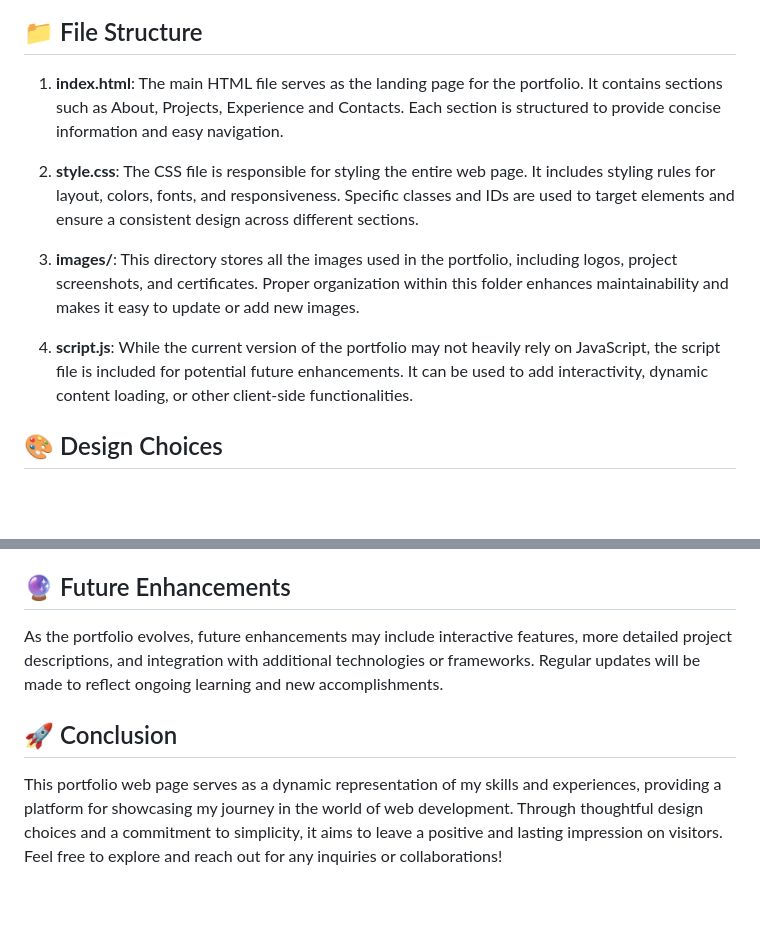
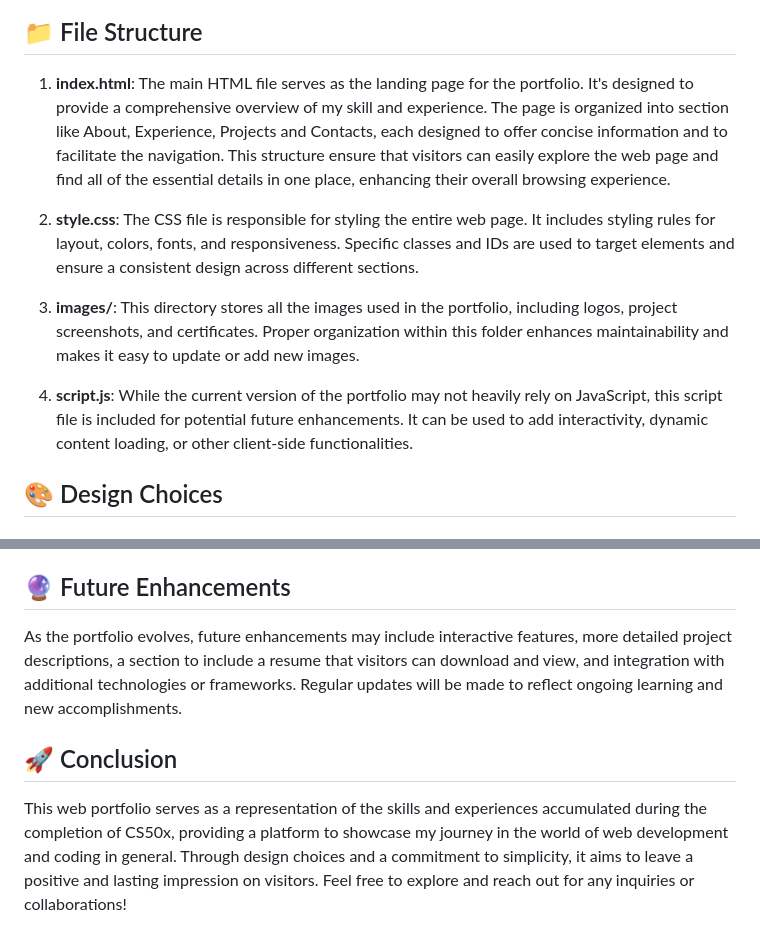
Before and after one commit to Riukim/portfolioV1, a Markdown page: README.md, 2 parts joined by grey strips. Rendered like a GitHub page; blank space fills up the shorter version.

```diff
--- a/README.md
+++ b/README.md
@@ -20,13 +20,13 @@ For now, the projects section consists of placeholders. As I continue to expand
 
 ## 📁 File Structure
 
-1. **index.html**: The main HTML file serves as the landing page for the portfolio. It contains sections such as About, Projects, Experience and Contacts. Each section is structured to provide concise information and easy navigation.
+1. **index.html**: The main HTML file serves as the landing page for the portfolio. It's designed to provide a comprehensive overview of my skill and experience. The page is organized into section like About, Experience, Projects and Contacts, each designed to offer concise information and to facilitate the navigation. This structure ensure that visitors can easily explore the web page and find all of the essential details in one place, enhancing their overall browsing experience.
 
 2. **style.css**: The CSS file is responsible for styling the entire web page. It includes styling rules for layout, colors, fonts, and responsiveness. Specific classes and IDs are used to target elements and ensure a consistent design across different sections.
 
 3. **images/**: This directory stores all the images used in the portfolio, including logos, project screenshots, and certificates. Proper organization within this folder enhances maintainability and makes it easy to update or add new images.
 
-4. **script.js**: While the current version of the portfolio may not heavily rely on JavaScript, the script file is included for potential future enhancements. It can be used to add interactivity, dynamic content loading, or other client-side functionalities.
+4. **script.js**: While the current version of the portfolio may not heavily rely on JavaScript, this script file is included for potential future enhancements. It can be used to add interactivity, dynamic content loading, or other client-side functionalities.
 
 ## 🎨 Design Choices
 
@@ -52,8 +52,8 @@ A consistent color scheme, font choice, and logo placement contribute to a cohes
 
 ## 🔮 Future Enhancements
 
-As the portfolio evolves, future enhancements may include interactive features, more detailed project descriptions, and integration with additional technologies or frameworks. Regular updates will be made to reflect ongoing learning and new accomplishments.
+As the portfolio evolves, future enhancements may include interactive features, more detailed project descriptions, a section to include a resume that visitors can download and view, and integration with additional technologies or frameworks. Regular updates will be made to reflect ongoing learning and new accomplishments.
 
 ## 🚀 Conclusion
 
-This portfolio web page serves as a dynamic representation of my skills and experiences, providing a platform for showcasing my journey in the world of web development. Through thoughtful design choices and a commitment to simplicity, it aims to leave a positive and lasting impression on visitors. Feel free to explore and reach out for any inquiries or collaborations!
+This web portfolio serves as a representation of the skills and experiences accumulated during the completion of CS50x, providing a platform to showcase my journey in the world of web development and coding in general. Through design choices and a commitment to simplicity, it aims to leave a positive and lasting impression on visitors. Feel free to explore and reach out for any inquiries or collaborations!
```
